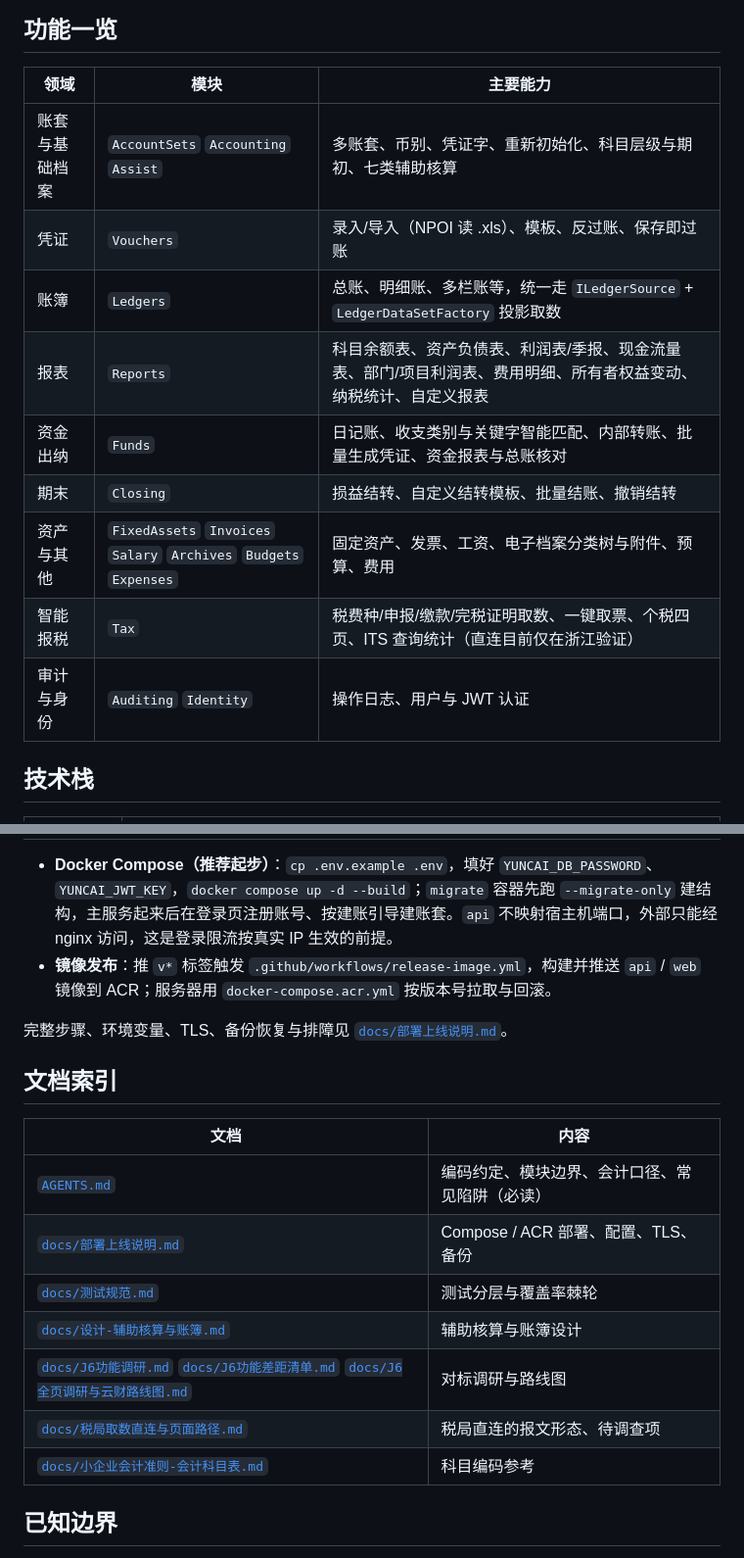
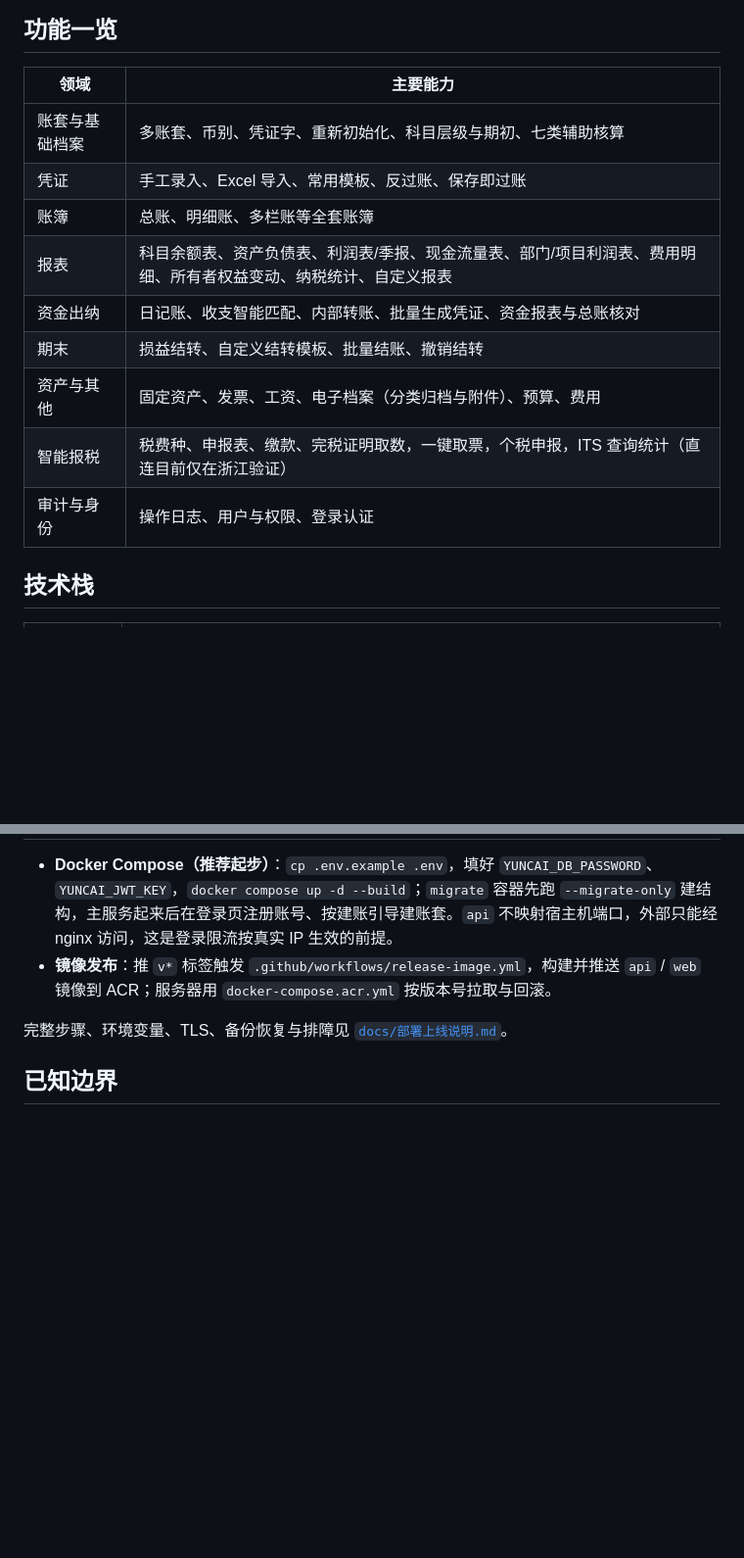
Before and after one commit to datawalkcloud/YunCai, a Markdown page: README.md, 2 parts joined by grey strips. Shown at 98% size. GitHub-like rendering; blank space fills up the shorter version.

```diff
--- a/README.md
+++ b/README.md
@@ -8,17 +34,17 @@
 
 ## 功能一览
 
-| 领域 | 模块 | 主要能力 |
-| --- | --- | --- |
-| 账套与基础档案 | `AccountSets` `Accounting` `Assist` | 多账套、币别、凭证字、重新初始化、科目层级与期初、七类辅助核算 |
-| 凭证 | `Vouchers` | 录入/导入（NPOI 读 .xls）、模板、反过账、保存即过账 |
-| 账簿 | `Ledgers` | 总账、明细账、多栏账等，统一走 `ILedgerSource` + `LedgerDataSetFactory` 投影取数 |
-| 报表 | `Reports` | 科目余额表、资产负债表、利润表/季报、现金流量表、部门/项目利润表、费用明细、所有者权益变动、纳税统计、自定义报表 |
-| 资金出纳 | `Funds` | 日记账、收支类别与关键字智能匹配、内部转账、批量生成凭证、资金报表与总账核对 |
-| 期末 | `Closing` | 损益结转、自定义结转模板、批量结账、撤销结转 |
-| 资产与其他 | `FixedAssets` `Invoices` `Salary` `Archives` `Budgets` `Expenses` | 固定资产、发票、工资、电子档案分类树与附件、预算、费用 |
-| 智能报税 | `Tax` | 税费种/申报/缴款/完税证明取数、一键取票、个税四页、ITS 查询统计（直连目前仅在浙江验证） |
-| 审计与身份 | `Auditing` `Identity` | 操作日志、用户与 JWT 认证 |
+| 领域 | 主要能力 |
+| --- | --- |
+| 账套与基础档案 | 多账套、币别、凭证字、重新初始化、科目层级与期初、七类辅助核算 |
+| 凭证 | 手工录入、Excel 导入、常用模板、反过账、保存即过账 |
+| 账簿 | 总账、明细账、多栏账等全套账簿 |
+| 报表 | 科目余额表、资产负债表、利润表/季报、现金流量表、部门/项目利润表、费用明细、所有者权益变动、纳税统计、自定义报表 |
+| 资金出纳 | 日记账、收支智能匹配、内部转账、批量生成凭证、资金报表与总账核对 |
+| 期末 | 损益结转、自定义结转模板、批量结账、撤销结转 |
+| 资产与其他 | 固定资产、发票、工资、电子档案（分类归档与附件）、预算、费用 |
+| 智能报税 | 税费种、申报表、缴款、完税证明取数，一键取票，个税申报，ITS 查询统计（直连目前仅在浙江验证） |
+| 审计与身份 | 操作日志、用户与权限、登录认证 |
 
 ## 技术栈
 
@@ -140,18 +166,6 @@ npm run build
 
 完整步骤、环境变量、TLS、备份恢复与排障见 [`docs/部署上线说明.md`](docs/部署上线说明.md)。
 
-## 文档索引
-
-| 文档 | 内容 |
-| --- | --- |
-| [`AGENTS.md`](AGENTS.md) | 编码约定、模块边界、会计口径、常见陷阱（必读） |
-| [`docs/部署上线说明.md`](docs/部署上线说明.md) | Compose / ACR 部署、配置、TLS、备份 |
-| [`docs/测试规范.md`](docs/测试规范.md) | 测试分层与覆盖率棘轮 |
-| [`docs/设计-辅助核算与账簿.md`](docs/设计-辅助核算与账簿.md) | 辅助核算与账簿设计 |
-| [`docs/J6功能调研.md`](docs/J6功能调研.md) [`docs/J6功能差距清单.md`](docs/J6功能差距清单.md) [`docs/J6全页调研与云财路线图.md`](docs/J6全页调研与云财路线图.md) | 对标调研与路线图 |
-| [`docs/税局取数直连与页面路径.md`](docs/税局取数直连与页面路径.md) | 税局直连的报文形态、待调查项 |
-| [`docs/小企业会计准则-会计科目表.md`](docs/小企业会计准则-会计科目表.md) | 科目编码参考 |
-
 ## 已知边界
 
 - 尚无用户↔账套授权与角色权限：登录用户对可见账套都有完整读写权，当前只适合单人 / 可信内部使用。
```
Also changed, not shown: other parts of README.md (+30 -4 lines), docs/assets/images/dashboard.png (added), docs/assets/images/tax-invoice-fetch.png (added), 2 other files.
